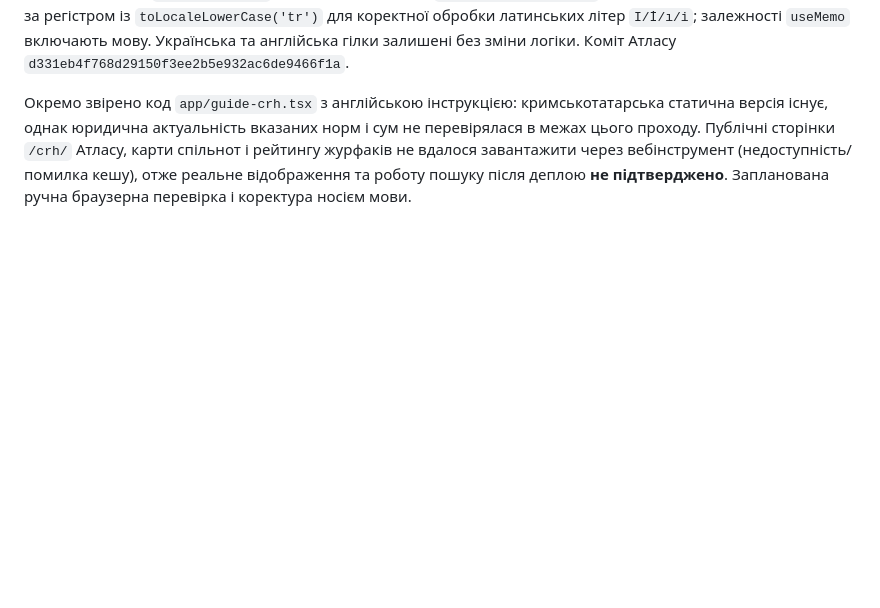
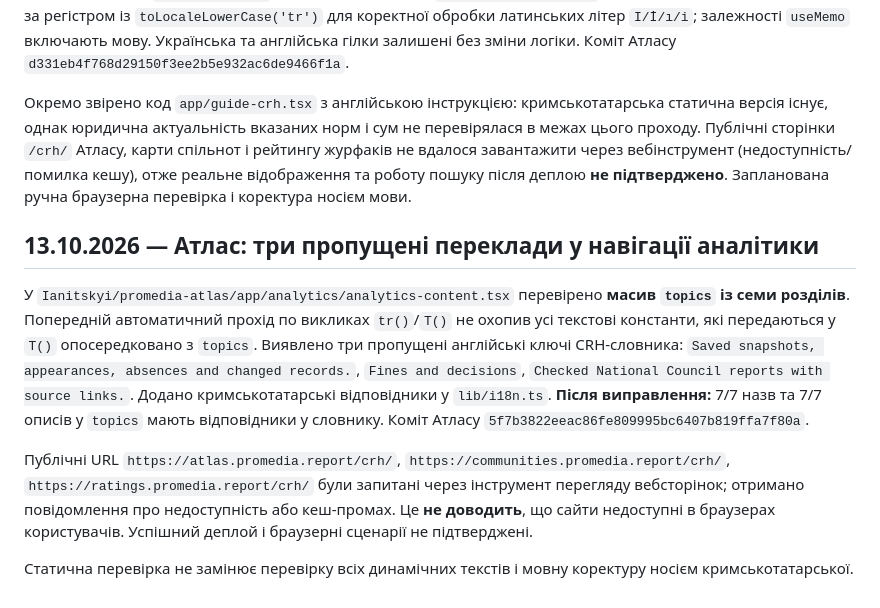
Before and after one commit to Ianitskyi/promedia-research, a Markdown page: membership-guide/crh/QA_EDITORIAL_AND_SITE_AUDIT_UK.md, the part around the change. Rendered like a GitHub page; blank space fills up the shorter version.

Commit message:
Record remaining Atlas topic translations and public CRH URL fetch limitations

```diff
--- a/membership-guide/crh/QA_EDITORIAL_AND_SITE_AUDIT_UK.md
+++ b/membership-guide/crh/QA_EDITORIAL_AND_SITE_AUDIT_UK.md
@@ -240,3 +240,11 @@
 Виправлено: для `locale==='crh'` індекс доповнюється `translit(name,'crh')`; запит та індекс нормалізуються за регістром із `toLocaleLowerCase('tr')` для коректної обробки латинських літер `I/İ/ı/i`; залежності `useMemo` включають мову. Українська та англійська гілки залишені без зміни логіки. Коміт Атласу `d331eb4f768d29150f3ee2b5e932ac6de9466f1a`.
 
 Окремо звірено код `app/guide-crh.tsx` з англійською інструкцією: кримськотатарська статична версія існує, однак юридична актуальність вказаних норм і сум не перевірялася в межах цього проходу. Публічні сторінки `/crh/` Атласу, карти спільнот і рейтингу журфаків не вдалося завантажити через вебінструмент (недоступність/помилка кешу), отже реальне відображення та роботу пошуку після деплою **не підтверджено**. Запланована ручна браузерна перевірка і коректура носієм мови.
+
+## 13.10.2026 — Атлас: три пропущені переклади у навігації аналітики
+
+У `Ianitskyi/promedia-atlas/app/analytics/analytics-content.tsx` перевірено **масив `topics` із семи розділів**. Попередній автоматичний прохід по викликах `tr()`/`T()` не охопив усі текстові константи, які передаються у `T()` опосередковано з `topics`. Виявлено три пропущені англійські ключі CRH-словника: `Saved snapshots, appearances, absences and changed records.`, `Fines and decisions`, `Checked National Council reports with source links.`. Додано кримськотатарські відповідники у `lib/i18n.ts`. **Після виправлення:** 7/7 назв та 7/7 описів у `topics` мають відповідники у словнику. Коміт Атласу `5f7b3822eeac86fe809995bc6407b819ffa7f80a`.
+
+Публічні URL `https://atlas.promedia.report/crh/`, `https://communities.promedia.report/crh/`, `https://ratings.promedia.report/crh/` були запитані через інструмент перегляду вебсторінок; отримано повідомлення про недоступність або кеш-промах. Це **не доводить**, що сайти недоступні в браузерах користувачів. Успішний деплой і браузерні сценарії не підтверджені.
+
+Статична перевірка не замінює перевірку всіх динамічних текстів і мовну коректуру носієм кримськотатарської.
```
